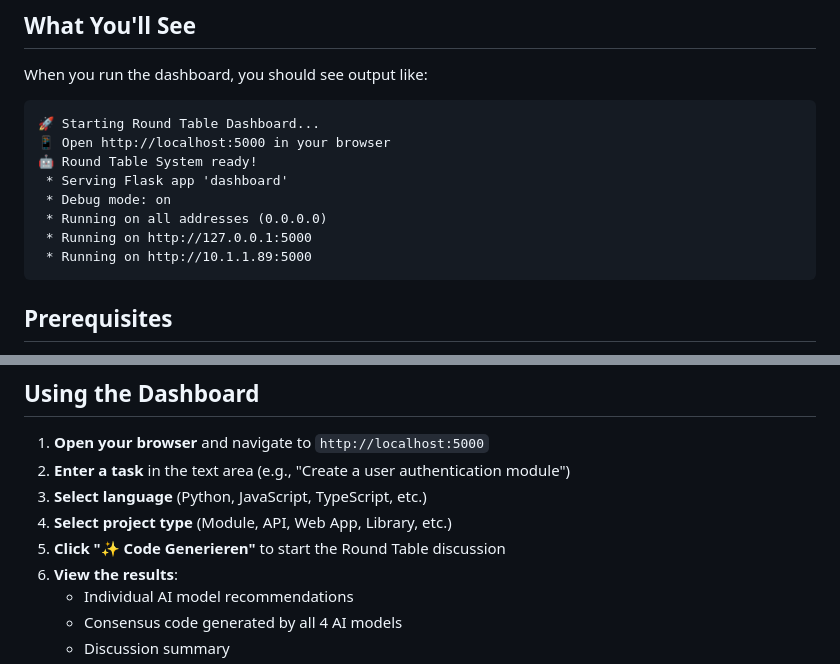
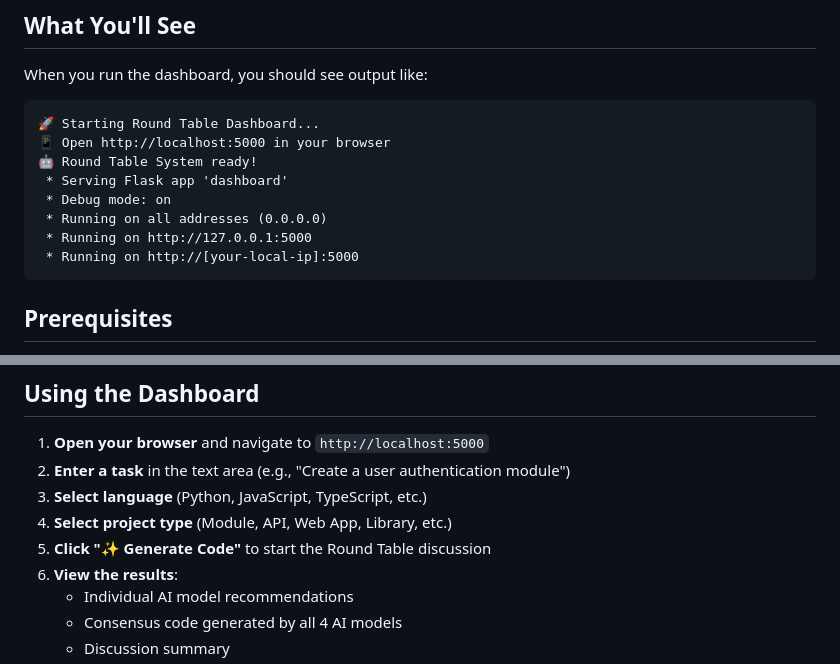
Before and after one commit to hubertcpfeiffer-coder/github-auto-coder, a Markdown page: RUN_DASHBOARD.md, 2 parts joined by grey strips. GitHub-like rendering.

Commit message:
Fix language consistency and IP placeholder in RUN_DASHBOARD.md
Co-authored-by: hubertcpfeiffer-coder <229797299+hubertcpfeiffer-coder@users.noreply.github.com>

````diff
--- a/RUN_DASHBOARD.md
+++ b/RUN_DASHBOARD.md
@@ -22,7 +22,7 @@ When you run the dashboard, you should see output like:
  * Debug mode: on
  * Running on all addresses (0.0.0.0)
  * Running on http://127.0.0.1:5000
- * Running on http://10.1.1.89:5000
+ * Running on http://[your-local-ip]:5000
 ```
 
 ## Prerequisites
@@ -46,7 +46,7 @@ Required packages include:
 2. **Enter a task** in the text area (e.g., "Create a user authentication module")
 3. **Select language** (Python, JavaScript, TypeScript, etc.)
 4. **Select project type** (Module, API, Web App, Library, etc.)
-5. **Click "✨ Code Generieren"** to start the Round Table discussion
+5. **Click "✨ Generate Code"** to start the Round Table discussion
 6. **View the results**:
    - Individual AI model recommendations
    - Consensus code generated by all 4 AI models
````
